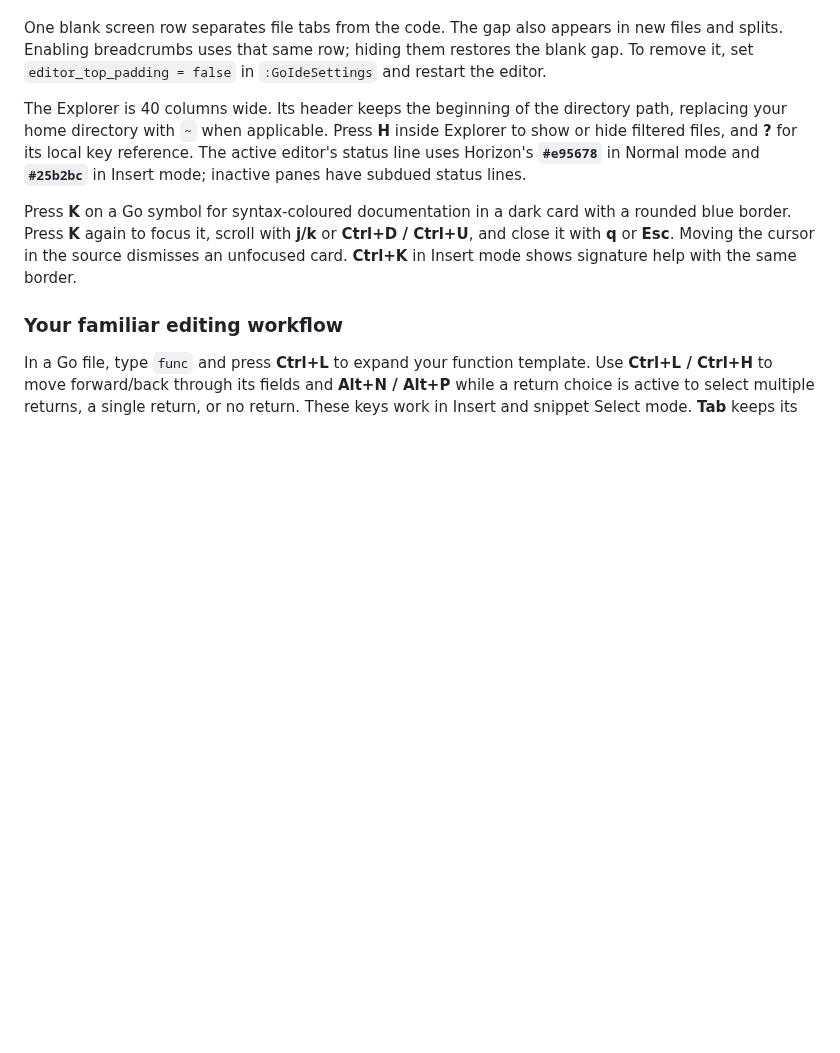
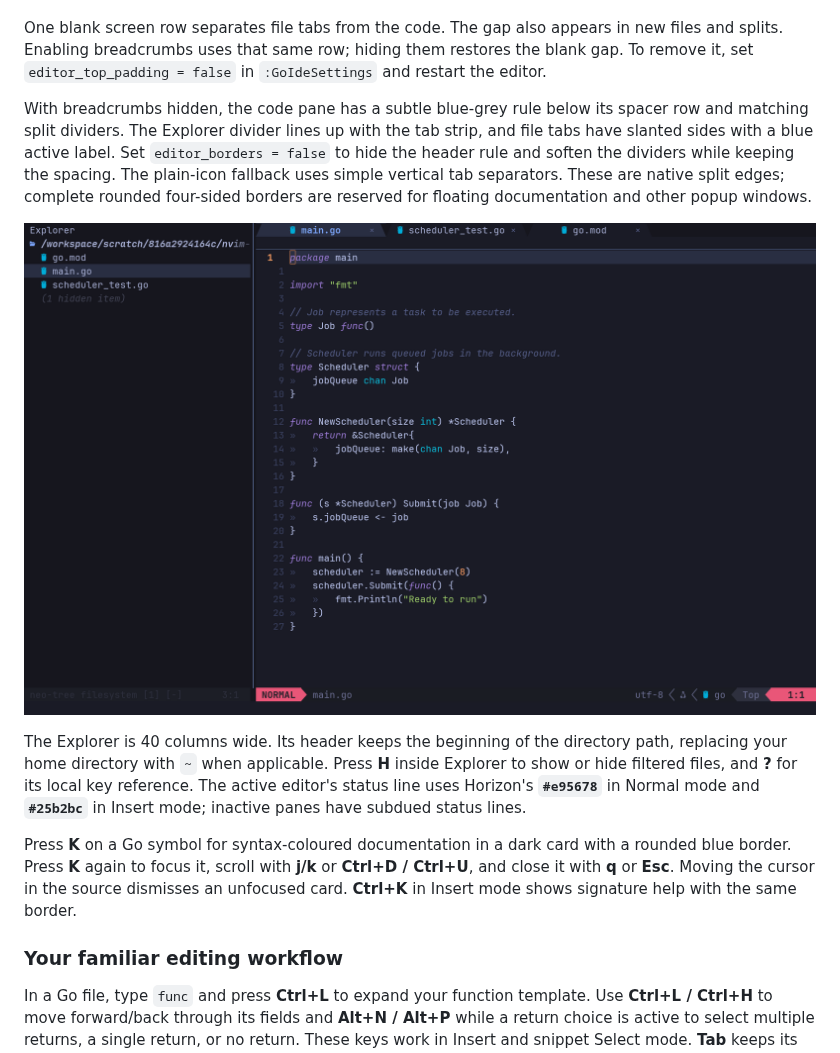
Before and after one commit to zaouldyeck/nvim-go-ide, a Markdown page: README.md, the part around the change. Drawn GitHub-style; pictures changed too: docs/nvim-go-pane-borders.png (added); blank space fills up the shorter version.

Commit message:
Align pane borders and refine file tabs
Match the Explorer tab-bar divider to the native split, retain the editor spacer with a subtle header rule, and give file tabs consistent slanted shapes and an active blue label. Include a real Neovim UI preview and document the appearance setting.

```diff
--- a/README.md
+++ b/README.md
@@ -66,6 +66,17 @@ One blank screen row separates file tabs from the code. The gap also appears in
 new files and splits. Enabling breadcrumbs uses that same row; hiding them
 restores the blank gap. To remove it, set `editor_top_padding = false` in
 `:GoIdeSettings` and restart the editor.
+
+With breadcrumbs hidden, the code pane has a subtle blue-grey rule below its
+spacer row and matching split dividers. The Explorer divider lines up with the
+tab strip, and file tabs have slanted sides with a blue active label.
+Set `editor_borders = false` to hide the header rule and soften the dividers
+while keeping the spacing. The plain-icon
+fallback uses simple vertical tab separators. These are native split edges;
+complete rounded four-sided borders are reserved for floating documentation
+and other popup windows.
+
+![Editor pane rule and file tab styling](docs/nvim-go-pane-borders.png)
 
 The Explorer is 40 columns wide. Its header keeps the beginning of the directory
 path, replacing your home directory with `~` when applicable. Press **H** inside
```
Also changed, not shown: 4 other files.
